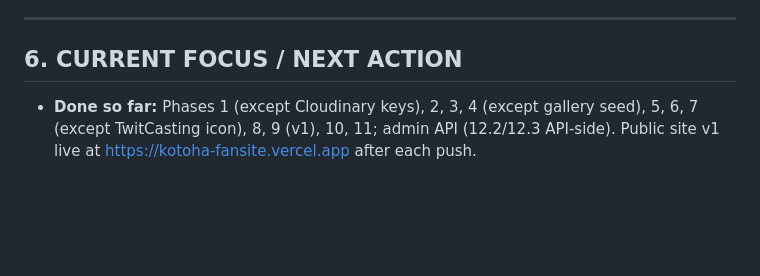
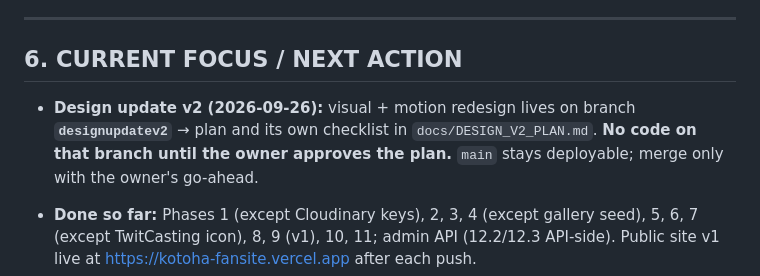
Before and after one commit to PastelSalt/kotoha-fansite, a Markdown page: docs/PROGRESS.md, the part around the change. GitHub-like rendering; blank space fills up the shorter version.

```diff
--- a/docs/PROGRESS.md
+++ b/docs/PROGRESS.md
@@ -223,6 +223,8 @@ Legend: `[ ]` todo · `[~]` in progress · `[x]` done & verified · `[!]` blocke
 
 ## 6. CURRENT FOCUS / NEXT ACTION
 
+- **Design update v2 (2026-09-26):** visual + motion redesign lives on branch **`designupdatev2`** → plan and its own checklist in `docs/DESIGN_V2_PLAN.md`. **No code on that branch until the owner approves the plan.** `main` stays deployable; merge only with the owner's go-ahead.
+
 - **Done so far:** Phases 1 (except Cloudinary keys), 2, 3, 4 (except gallery seed), 5, 6, 7 (except TwitCasting icon), 8, 9 (v1), 10, 11; admin API (12.2/12.3 API-side). Public site v1 live at https://kotoha-fansite.vercel.app after each push.
 - **Next action (no owner input needed):** Phase 16 quality (CSP/SRI headers, a11y pass, Lighthouse, security review) → Phase 17 (pre-launch reset script, docs). Phase 13 gallery testing waits for the Cloudinary keys.
 - **Waiting on owner:** add the Cloudinary key/secret to Vercel (1.7; production gallery uploads) · real-phone swipe check (3.2, later).
```
Also changed, not shown: docs/DESIGN_V2_PLAN.md (added, +319 -0 lines).
